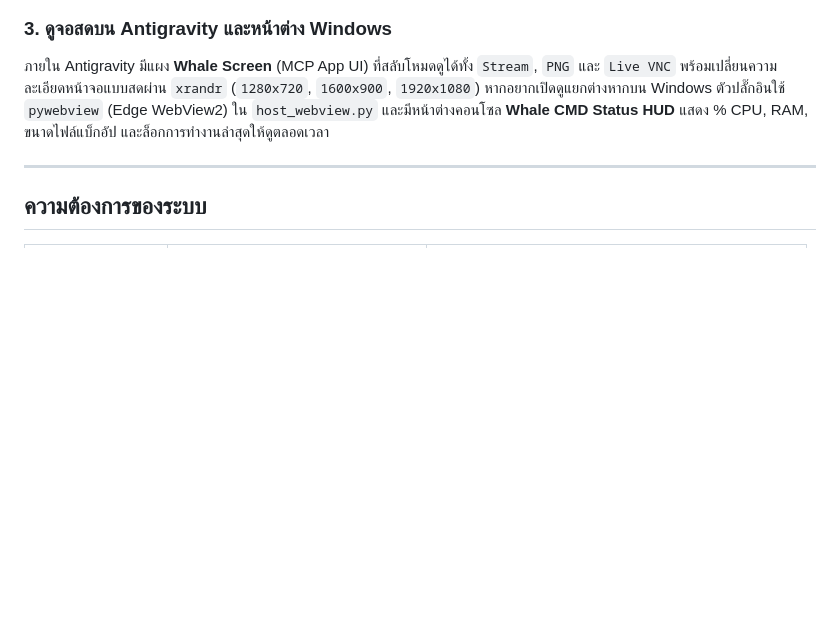
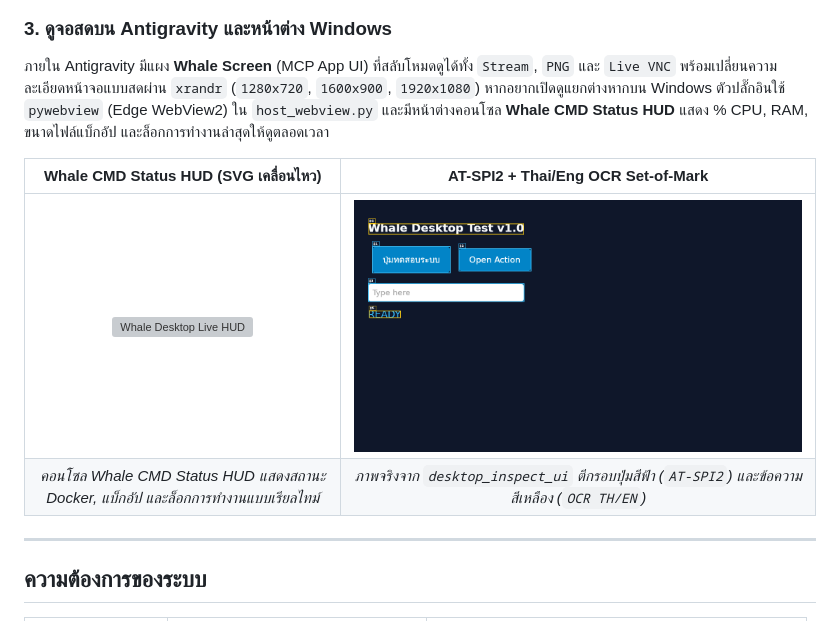
Before and after one commit to xTanTHaix/Agy-Whale-Desktop, a Markdown page: README.md, the part around the change. GitHub-like rendering; pictures changed too: assets/vision_preview.png (added); blank space fills up the shorter version; grey boxes are pictures that could not be loaded.

Commit message:
feat: Whale Desktop v1.0.0 release for Antigravity IDE

```diff
--- a/README.md
+++ b/README.md
@@ -44,6 +44,11 @@
 
 ### 3. ดูจอสดบน Antigravity และหน้าต่าง Windows
 ภายใน Antigravity มีแผง **Whale Screen** (MCP App UI) ที่สลับโหมดดูได้ทั้ง `Stream`, `PNG` และ `Live VNC` พร้อมเปลี่ยนความละเอียดหน้าจอแบบสดผ่าน `xrandr` (`1280x720`, `1600x900`, `1920x1080`) หากอยากเปิดดูแยกต่างหากบน Windows ตัวปลั๊กอินใช้ `pywebview` (Edge WebView2) ใน `host_webview.py` และมีหน้าต่างคอนโซล **Whale CMD Status HUD** แสดง % CPU, RAM, ขนาดไฟล์แบ็กอัป และล็อกการทำงานล่าสุดให้ดูตลอดเวลา
+
+| Whale CMD Status HUD (SVG เคลื่อนไหว) | AT-SPI2 + Thai/Eng OCR Set-of-Mark |
+| :---: | :---: |
+| <img src="assets/hud_animated.svg" alt="Whale Desktop Live HUD" width="100%"> | <img src="assets/vision_preview.png" alt="Whale Desktop AT-SPI2 and OCR Vision" width="100%"> |
+| *คอนโซล Whale CMD Status HUD แสดงสถานะ Docker, แบ็กอัป และล็อกการทำงานแบบเรียลไทม์* | *ภาพจริงจาก `desktop_inspect_ui` ตีกรอบปุ่มสีฟ้า (`AT-SPI2`) และข้อความสีเหลือง (`OCR TH/EN`)* |
 
 ---
 
```
Also changed, not shown: 1 other file.
